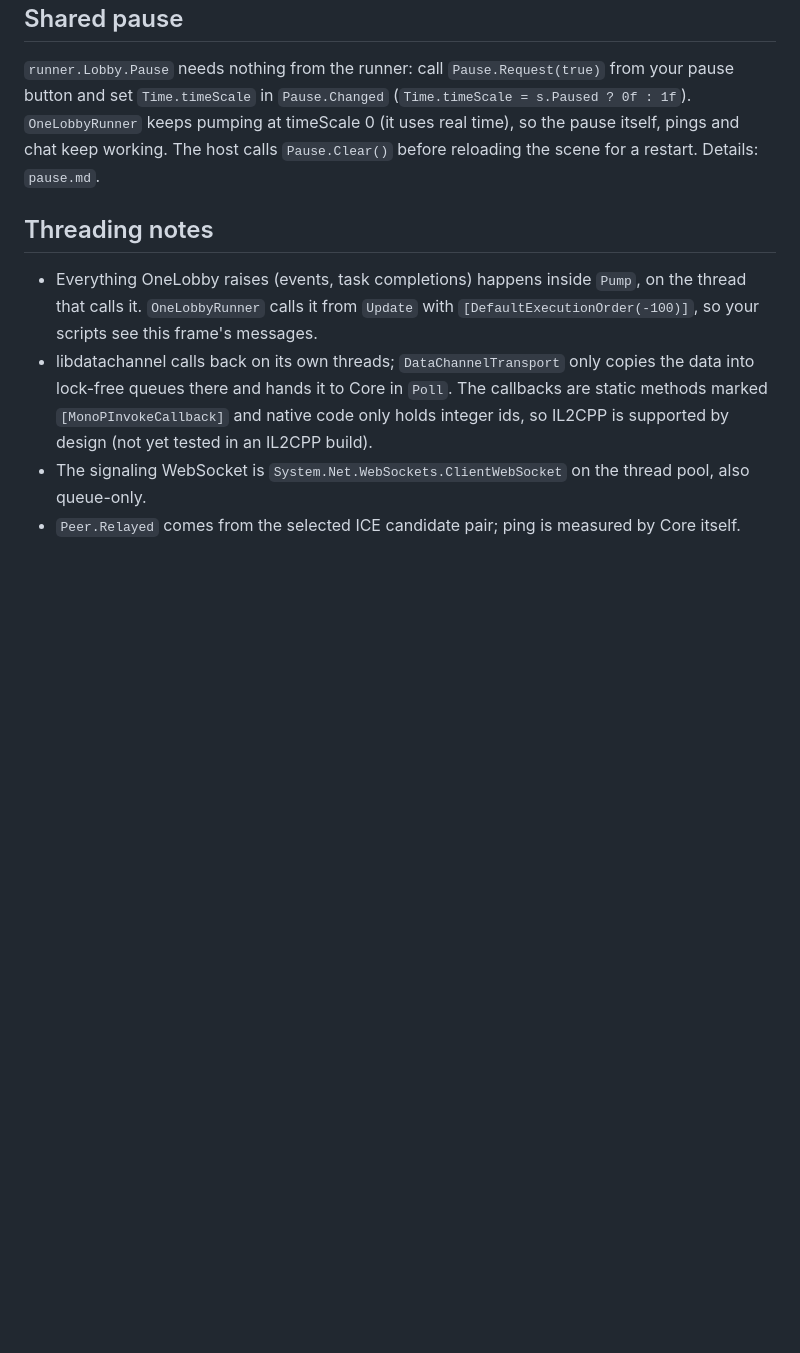
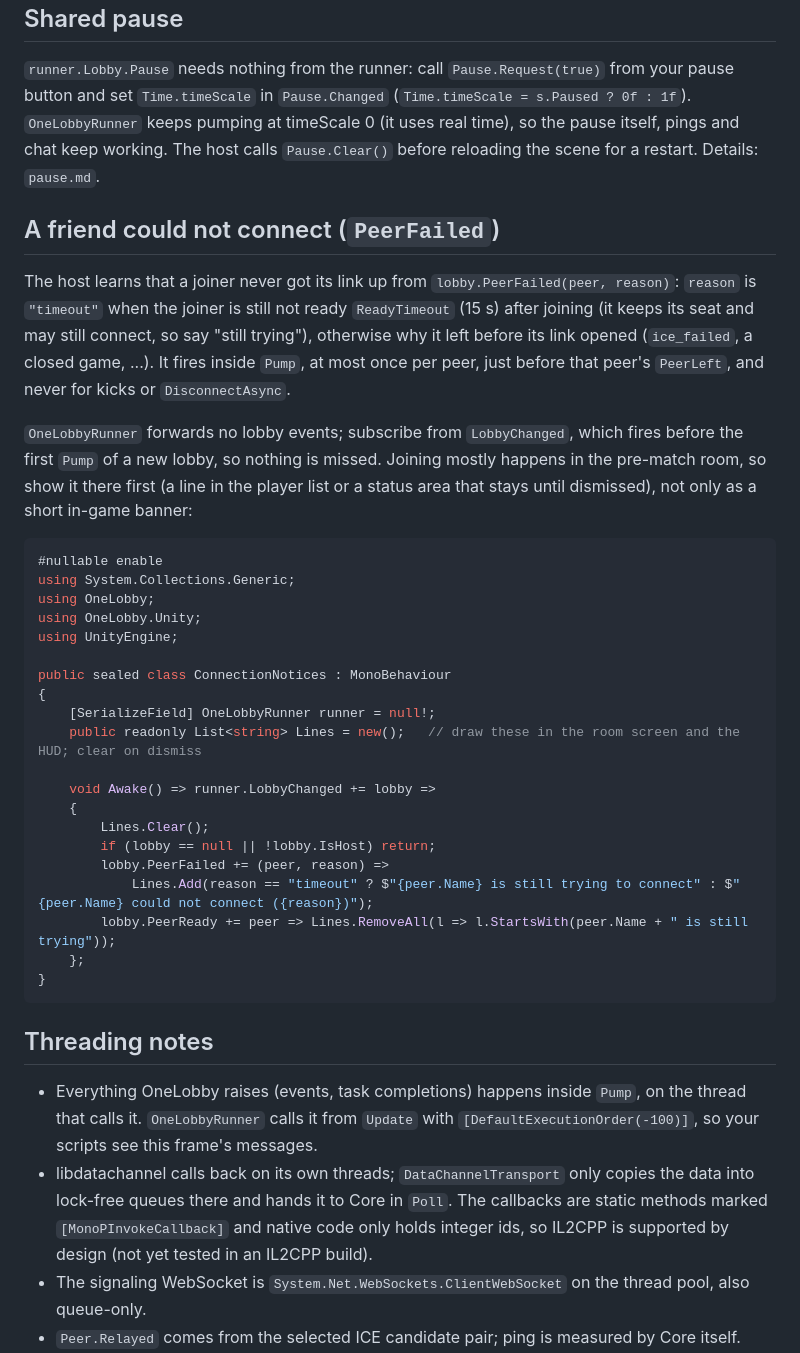
Before and after one commit to ParkerTonra/onelobby, a Markdown page: docs/recipes/unity.md, the part around the change. Rendered like a GitHub page; blank space fills up the shorter version.

Commit message:
Unity recipe: PeerFailed section (subscribe from LobbyChanged, show it in the pre-match room)
Co-Authored-By: Claude Opus 5.5 <noreply@anthropic.com>
Claude-Session: https://claude.ai/code/session_01TiwFydkBCHY3R5aSSM1xX4

````diff
--- a/docs/recipes/unity.md
+++ b/docs/recipes/unity.md
@@ -198,6 +198,40 @@ tested path.
 the pause itself, pings and chat keep working. The host calls `Pause.Clear()` before reloading the scene for a restart.
 Details: `pause.md`.
 
+## A friend could not connect (`PeerFailed`)
+
+The host learns that a joiner never got its link up from `lobby.PeerFailed(peer, reason)`: `reason` is `"timeout"` when
+the joiner is still not ready `ReadyTimeout` (15 s) after joining (it keeps its seat and may still connect, so say "still
+trying"), otherwise why it left before its link opened (`ice_failed`, a closed game, ...). It fires inside `Pump`, at
+most once per peer, just before that peer's `PeerLeft`, and never for kicks or `DisconnectAsync`.
+
+`OneLobbyRunner` forwards no lobby events; subscribe from `LobbyChanged`, which fires before the first `Pump` of a new
+lobby, so nothing is missed. Joining mostly happens in the pre-match room, so show it there first (a line in the player
+list or a status area that stays until dismissed), not only as a short in-game banner:
+
+```csharp unity
+#nullable enable
+using System.Collections.Generic;
+using OneLobby;
+using OneLobby.Unity;
+using UnityEngine;
+
+public sealed class ConnectionNotices : MonoBehaviour
+{
+    [SerializeField] OneLobbyRunner runner = null!;
+    public readonly List<string> Lines = new();   // draw these in the room screen and the HUD; clear on dismiss
+
+    void Awake() => runner.LobbyChanged += lobby =>
+    {
+        Lines.Clear();
+        if (lobby == null || !lobby.IsHost) return;
+        lobby.PeerFailed += (peer, reason) =>
+            Lines.Add(reason == "timeout" ? $"{peer.Name} is still trying to connect" : $"{peer.Name} could not connect ({reason})");
+        lobby.PeerReady += peer => Lines.RemoveAll(l => l.StartsWith(peer.Name + " is still trying"));
+    };
+}
+```
+
 ## Threading notes
 
 - Everything OneLobby raises (events, task completions) happens inside `Pump`, on the thread that calls it. `OneLobbyRunner`
````
